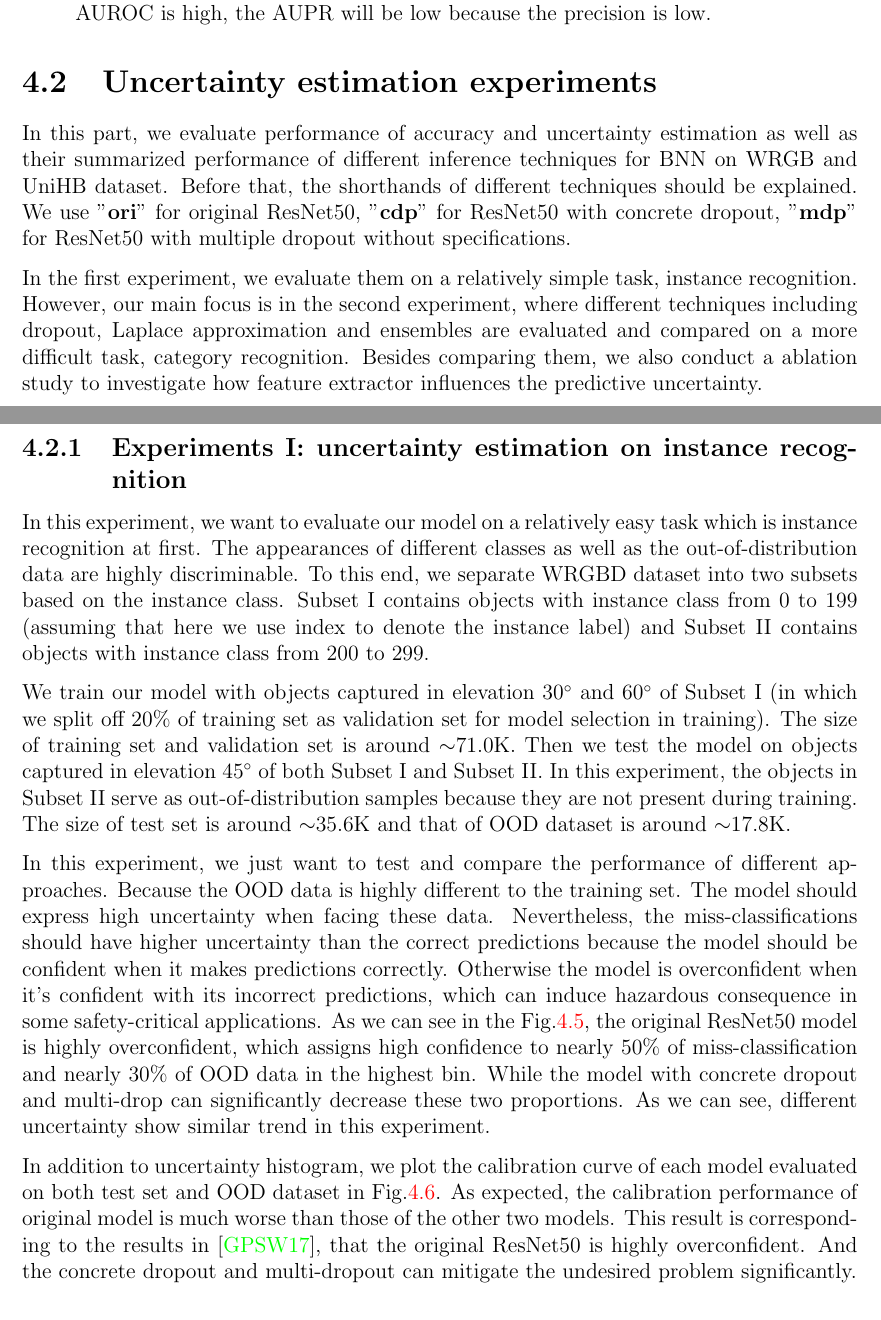
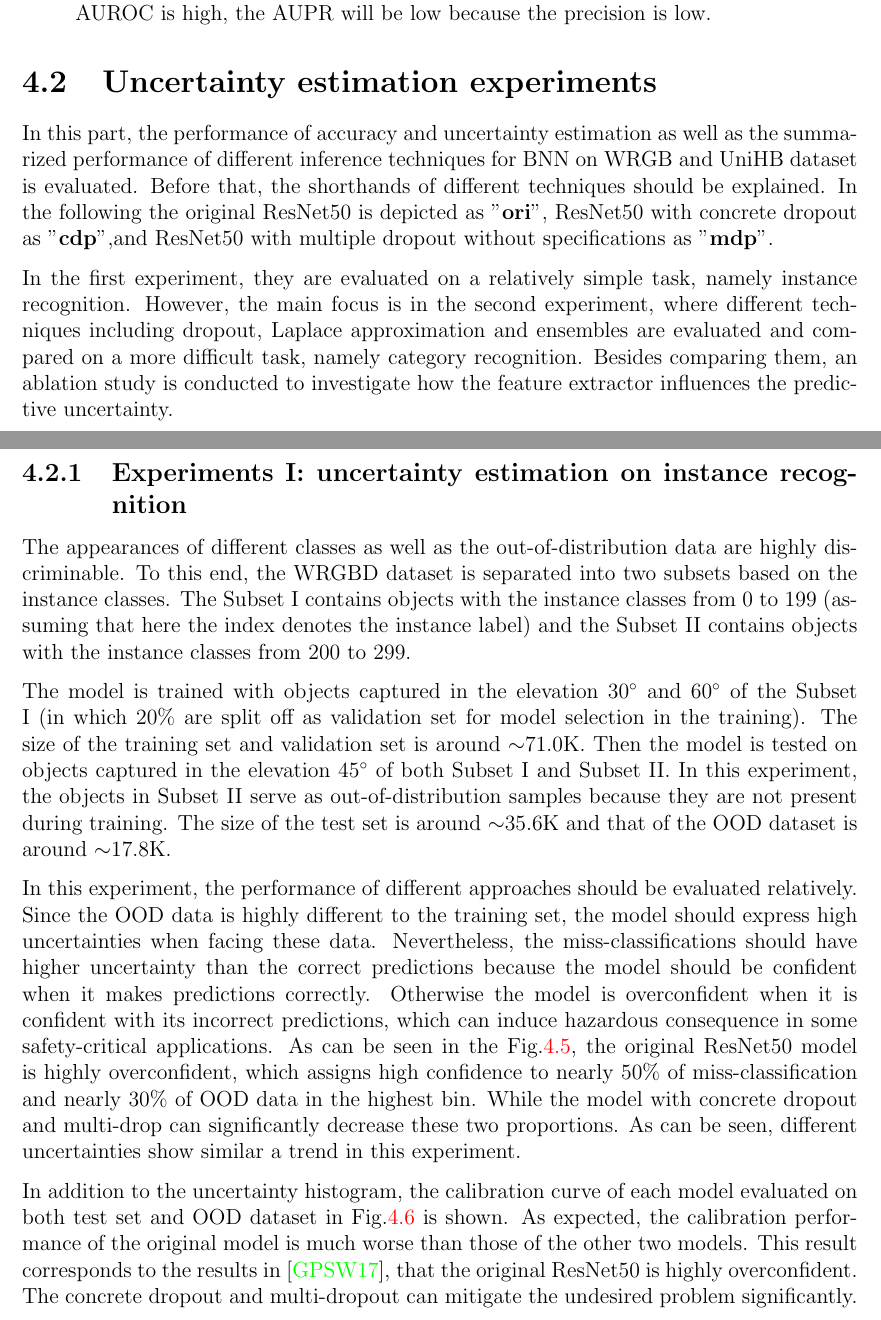
Before and after one commit to JianxiangFENG/Master-thesis, a LaTeX thesis (LMT_Thesis.tex, which reads ExperimentsAndDiscussion.tex): two parts of pages 54 and 55 of 92, joined at a grey line, cut so that both start at the same text. Compiled offline with pdfLaTeX.

Commit message:
exp I through

```diff
--- a/ExperimentsAndDiscussion.tex
+++ b/ExperimentsAndDiscussion.tex
@@ -239,18 +239,37 @@ To note that, the correct predictions are treated as positive samples in the two
 
 
 \section{Uncertainty estimation experiments}
-In this part, we evaluate performance of accuracy and uncertainty estimation as well as their summarized performance of different inference techniques for BNN on WRGB and UniHB dataset. Before that, the shorthands of different techniques should be explained. We use "\textbf{ori}" for original ResNet50, "\textbf{cdp}" for ResNet50 with concrete dropout, "\textbf{mdp}" for ResNet50 with multiple dropout without specifications.
+In this part, the performance of accuracy and uncertainty estimation as well as the summarized performance of different inference techniques for BNN on WRGB and UniHB dataset is evaluated.
+Before that, the shorthands of different techniques should be explained.
+In the following the original ResNet50 is depicted as "\textbf{ori}", ResNet50 with concrete dropout as "\textbf{cdp}",and ResNet50 with multiple dropout without specifications as "\textbf{mdp}".
 
-In the first experiment, we evaluate them on a relatively simple task, instance recognition. However, our main focus is in the second experiment, where different techniques including dropout, Laplace approximation and ensembles are evaluated and compared on a more difficult task, category recognition. Besides comparing them, we also conduct a ablation study to investigate how feature extractor influences the predictive uncertainty.
+In the first experiment, they are evaluated on a relatively simple task, namely instance recognition.
+However, the main focus is in the second experiment, where different techniques including dropout, Laplace approximation and ensembles are evaluated and compared on a more difficult task, namely category recognition.
+Besides comparing them, an ablation study is conducted to investigate how the feature extractor influences the predictive uncertainty.
 
 \subsection{Experiments \RNum{1}: uncertainty estimation on instance recognition}
-In this experiment, we want to evaluate our model on a relatively easy task which is instance recognition at first. The appearances of different classes as well as the out-of-distribution data are highly discriminable. To this end, we separate WRGBD dataset into two subsets based on the instance class. Subset \RNum{1} contains objects with instance class from 0 to 199 (assuming that here we use index to denote the instance label) and Subset \RNum{2} contains objects with instance class from 200 to 299.
+The appearances of different classes as well as the out-of-distribution data are highly discriminable.
+To this end, the WRGBD dataset is separated into two subsets based on the instance classes.
+The Subset \RNum{1} contains objects with the instance classes from 0 to 199 (assuming that here the index denotes the instance label) and the Subset \RNum{2} contains objects with the instance classes from 200 to 299.
 
-We train our model with objects captured in elevation $30^\circ$ and $60^\circ$ of Subset \RNum{1} (in which we split off 20\% of training set as validation set for model selection in training). The size of training set and validation set is around $\sim$71.0K. Then we test the model on objects captured in elevation $45^\circ$ of both Subset \RNum{1} and Subset \RNum{2}. In this experiment, the objects in Subset \RNum{2} serve as out-of-distribution samples because they are not present during training. The size of test set is around $\sim$35.6K and that of OOD dataset is around $\sim$17.8K.
+The model is trained with objects captured in the elevation $30^\circ$ and $60^\circ$ of the Subset \RNum{1} (in which 20\% are split off as validation set for model selection in the training).
+The size of the training set and validation set is around $\sim$71.0K.
+Then the model is tested on objects captured in the elevation $45^\circ$ of both Subset \RNum{1} and Subset \RNum{2}.
+In this experiment, the objects in Subset \RNum{2} serve as out-of-distribution samples because they are not present during training.
+The size of the test set is around $\sim$35.6K and that of the OOD dataset is around $\sim$17.8K.
 
-In this experiment, we just want to test and compare the performance of different approaches. Because the OOD data is highly different to the training set. The model should express high uncertainty when facing these data. Nevertheless, the miss-classifications should have higher uncertainty than the correct predictions because the model should be confident when it makes predictions correctly. Otherwise the model is overconfident when it's confident with its incorrect predictions, which can induce hazardous consequence in some safety-critical applications. As we can see in the Fig.\ref{exp1_histo}, the original ResNet50 model is highly overconfident, which assigns high confidence to nearly $50\%$ of miss-classification and nearly $30\%$ of OOD data in the highest bin. While the model with concrete dropout and multi-drop can significantly decrease these two proportions. As we can see, different uncertainty show similar trend in this experiment.
+In this experiment, the performance of different approaches should be evaluated relatively.
+Since the OOD data is highly different to the training set, the model should express high uncertainties when facing these data.
+Nevertheless, the miss-classifications should have higher uncertainty than the correct predictions because the model should be confident when it makes predictions correctly.
+Otherwise the model is overconfident when it is confident with its incorrect predictions, which can induce hazardous consequence in some safety-critical applications.
+As can be seen in the Fig.\ref{exp1_histo}, the original ResNet50 model is highly overconfident, which assigns high confidence to nearly $50\%$ of miss-classification and nearly $30\%$ of OOD data in the highest bin.
+While the model with concrete dropout and multi-drop can significantly decrease these two proportions.
+As can be seen, different uncertainties show similar a trend in this experiment.
 
-In addition to uncertainty histogram, we plot the calibration curve of each model evaluated on both test set and OOD dataset in Fig.\ref{exp1_reliability}. As expected, the calibration performance of original model is much worse than those of the other two models. This result is corresponding to the results in \cite{guo2017calibration}, that the original ResNet50 is highly overconfident. And the concrete dropout and multi-dropout can mitigate the undesired problem significantly.
+In addition to the uncertainty histogram, the calibration curve of each model evaluated on both test set and OOD dataset in Fig.\ref{exp1_reliability} is shown.
+As expected, the calibration performance of the original model is much worse than those of the other two models.
+This result corresponds to the results in \cite{guo2017calibration}, that the original ResNet50 is highly overconfident.
+The concrete dropout and multi-dropout can mitigate the undesired problem significantly.
 
 \begin{figure}[H]
 	\begin{center}
```
